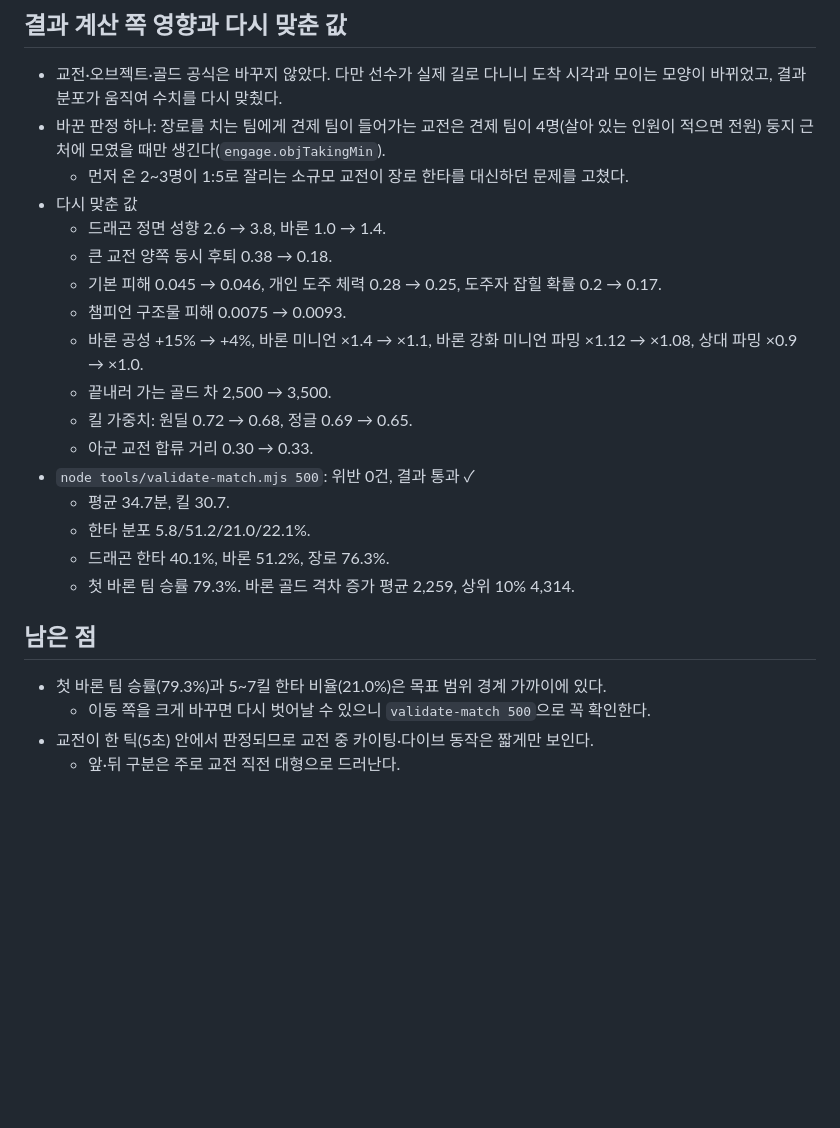
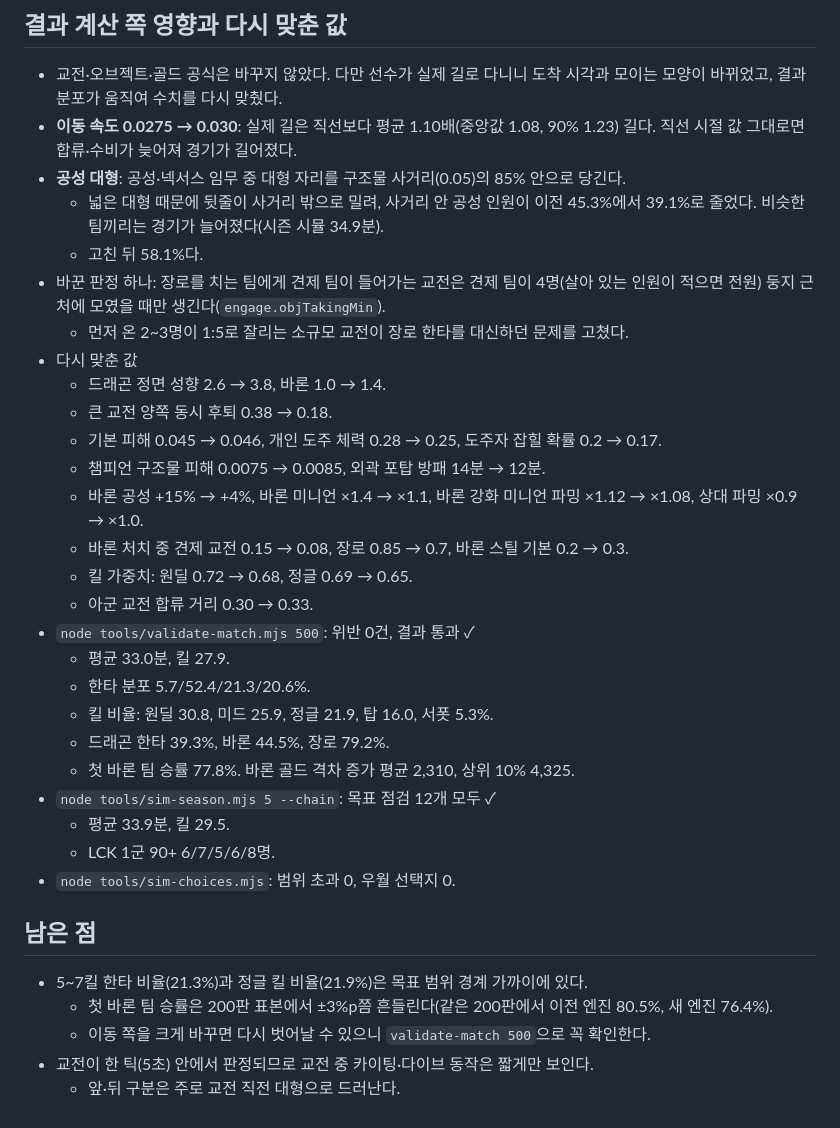
Before and after one commit to Hoduzy/Progamer, a Markdown page: docs/MOVEMENT.md, the part around one of its changes. Rendered like a GitHub page; blank space fills up the shorter version.

```diff
--- a/docs/MOVEMENT.md
+++ b/docs/MOVEMENT.md
@@ -146,25 +147,35 @@
 
 ## 결과 계산 쪽 영향과 다시 맞춘 값
 - 교전·오브젝트·골드 공식은 바꾸지 않았다. 다만 선수가 실제 길로 다니니 도착 시각과 모이는 모양이 바뀌었고, 결과 분포가 움직여 수치를 다시 맞췄다.
+- **이동 속도 0.0275 → 0.030**: 실제 길은 직선보다 평균 1.10배(중앙값 1.08, 90% 1.23) 길다. 직선 시절 값 그대로면 합류·수비가 늦어져 경기가 길어졌다.
+- **공성 대형**: 공성·넥서스 임무 중 대형 자리를 구조물 사거리(0.05)의 85% 안으로 당긴다.
+  - 넓은 대형 때문에 뒷줄이 사거리 밖으로 밀려, 사거리 안 공성 인원이 이전 45.3%에서 39.1%로 줄었다. 비슷한 팀끼리는 경기가 늘어졌다(시즌 시뮬 34.9분).
+  - 고친 뒤 58.1%다.
 - 바꾼 판정 하나: 장로를 치는 팀에게 견제 팀이 들어가는 교전은 견제 팀이 4명(살아 있는 인원이 적으면 전원) 둥지 근처에 모였을 때만 생긴다(`engage.objTakingMin`).
   - 먼저 온 2~3명이 1:5로 잘리는 소규모 교전이 장로 한타를 대신하던 문제를 고쳤다.
 - 다시 맞춘 값
   - 드래곤 정면 성향 2.6 → 3.8, 바론 1.0 → 1.4.
   - 큰 교전 양쪽 동시 후퇴 0.38 → 0.18.
   - 기본 피해 0.045 → 0.046, 개인 도주 체력 0.28 → 0.25, 도주자 잡힐 확률 0.2 → 0.17.
-  - 챔피언 구조물 피해 0.0075 → 0.0093.
+  - 챔피언 구조물 피해 0.0075 → 0.0085, 외곽 포탑 방패 14분 → 12분.
   - 바론 공성 +15% → +4%, 바론 미니언 ×1.4 → ×1.1, 바론 강화 미니언 파밍 ×1.12 → ×1.08, 상대 파밍 ×0.9 → ×1.0.
-  - 끝내러 가는 골드 차 2,500 → 3,500.
+  - 바론 처치 중 견제 교전 0.15 → 0.08, 장로 0.85 → 0.7, 바론 스틸 기본 0.2 → 0.3.
   - 킬 가중치: 원딜 0.72 → 0.68, 정글 0.69 → 0.65.
   - 아군 교전 합류 거리 0.30 → 0.33.
 - `node tools/validate-match.mjs 500`: 위반 0건, 결과 통과 ✓
-  - 평균 34.7분, 킬 30.7.
-  - 한타 분포 5.8/51.2/21.0/22.1%.
-  - 드래곤 한타 40.1%, 바론 51.2%, 장로 76.3%.
-  - 첫 바론 팀 승률 79.3%. 바론 골드 격차 증가 평균 2,259, 상위 10% 4,314.
+  - 평균 33.0분, 킬 27.9.
+  - 한타 분포 5.7/52.4/21.3/20.6%.
+  - 킬 비율: 원딜 30.8, 미드 25.9, 정글 21.9, 탑 16.0, 서폿 5.3%.
+  - 드래곤 한타 39.3%, 바론 44.5%, 장로 79.2%.
+  - 첫 바론 팀 승률 77.8%. 바론 골드 격차 증가 평균 2,310, 상위 10% 4,325.
+- `node tools/sim-season.mjs 5 --chain`: 목표 점검 12개 모두 ✓
+  - 평균 33.9분, 킬 29.5.
+  - LCK 1군 90+ 6/7/5/6/8명.
+- `node tools/sim-choices.mjs`: 범위 초과 0, 우월 선택지 0.
 
 ## 남은 점
-- 첫 바론 팀 승률(79.3%)과 5~7킬 한타 비율(21.0%)은 목표 범위 경계 가까이에 있다.
+- 5~7킬 한타 비율(21.3%)과 정글 킬 비율(21.9%)은 목표 범위 경계 가까이에 있다.
+  - 첫 바론 팀 승률은 200판 표본에서 ±3%p쯤 흔들린다(같은 200판에서 이전 엔진 80.5%, 새 엔진 76.4%).
   - 이동 쪽을 크게 바꾸면 다시 벗어날 수 있으니 `validate-match 500`으로 꼭 확인한다.
 - 교전이 한 틱(5초) 안에서 판정되므로 교전 중 카이팅·다이브 동작은 짧게만 보인다.
   - 앞·뒤 구분은 주로 교전 직전 대형으로 드러난다.
```
Also changed, not shown: other parts of docs/MOVEMENT.md (+5 -4 lines), docs/movement/after_0-3.png, docs/movement/after_20-25.png, docs/movement/after_8-12.png, docs/movement/before_0-3.png, docs/movement/before_20-25.png, docs/movement/before_8-12.png, 3 other files.
